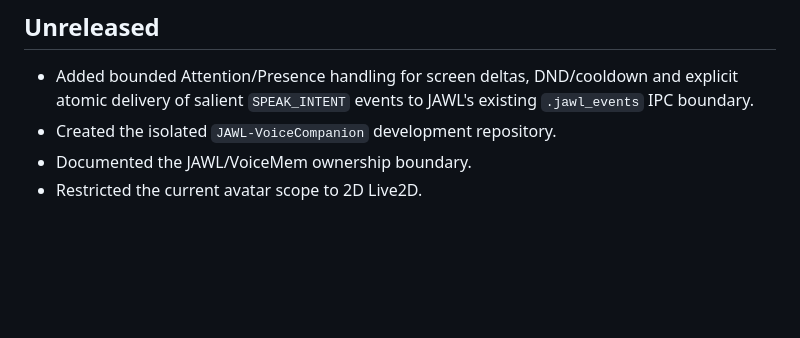
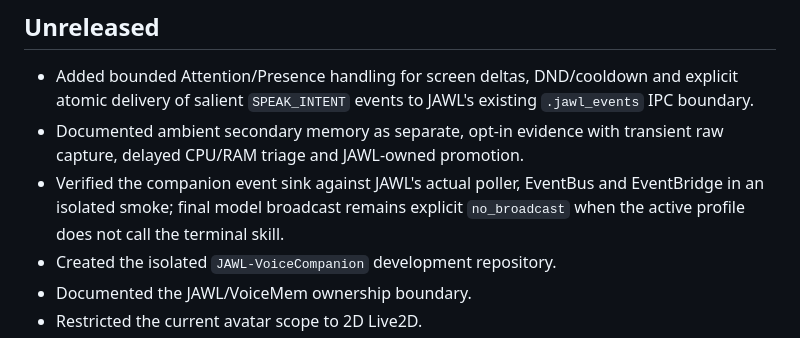
Before and after one commit to aga7on/JAWL-VoiceCompanion, a Markdown page: CHANGELOG.md, the part around the change. Rendered like a GitHub page; blank space fills up the shorter version.

```diff
--- a/CHANGELOG.md
+++ b/CHANGELOG.md
@@ -5,6 +5,11 @@
 - Added bounded Attention/Presence handling for screen deltas, DND/cooldown
   and explicit atomic delivery of salient `SPEAK_INTENT` events to JAWL's
   existing `.jawl_events` IPC boundary.
+- Documented ambient secondary memory as separate, opt-in evidence with
+  transient raw capture, delayed CPU/RAM triage and JAWL-owned promotion.
+- Verified the companion event sink against JAWL's actual poller, EventBus and
+  EventBridge in an isolated smoke; final model broadcast remains explicit
+  `no_broadcast` when the active profile does not call the terminal skill.
 - Created the isolated `JAWL-VoiceCompanion` development repository.
 - Documented the JAWL/VoiceMem ownership boundary.
 - Restricted the current avatar scope to 2D Live2D.
```
Also changed, not shown: docs/STATE.md (+5 -0 lines), docs/contracts/jawl.md (+10 -0 lines).
